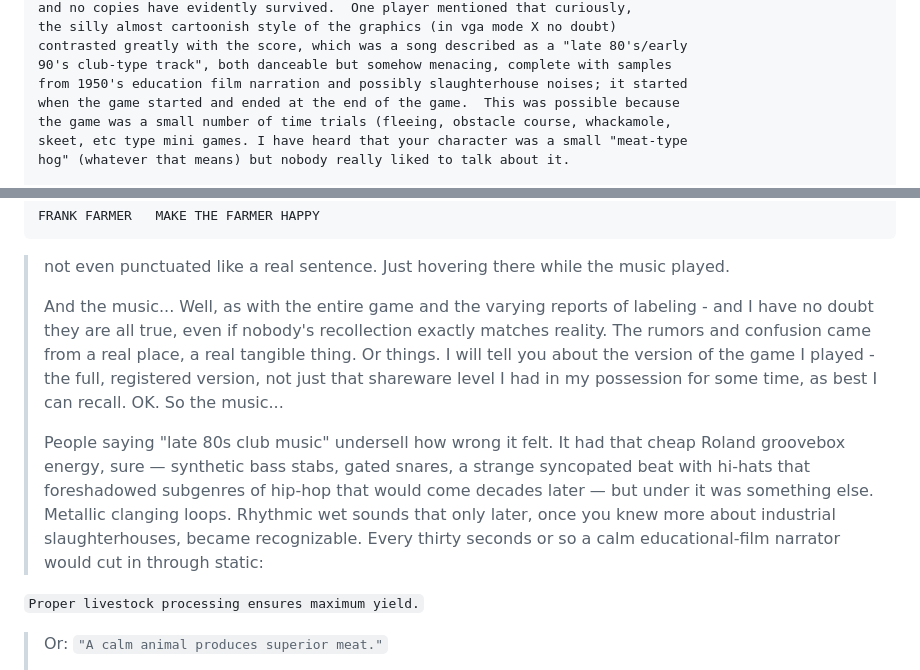
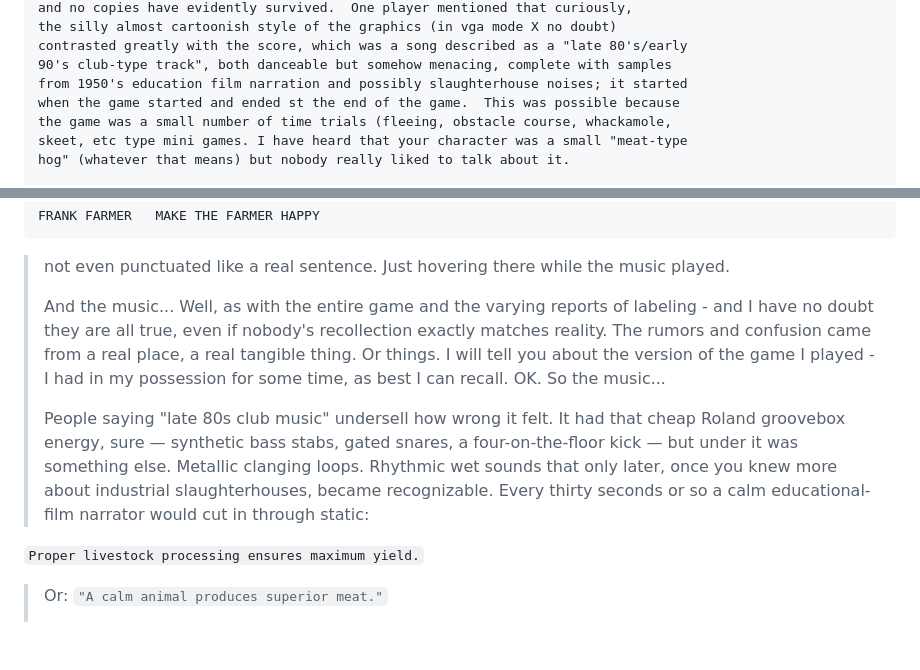
Before and after one commit to scottvr/HOGRAZR-199x, a Markdown page: README.md, 2 parts joined by grey strips. GitHub-like rendering; blank space fills up the shorter version.

Commit message:
udpate README

````diff
--- a/README.md
+++ b/README.md
@@ -37,7 +37,7 @@ the silly almost cartoonish style of the graphics (in vga mode X no doubt)
 contrasted greatly with the score, which was a song described as a "late 80's/early
 90's club-type track", both danceable but somehow menacing, complete with samples
 from 1950's education film narration and possibly slaughterhouse noises; it started
-when the game started and ended at the end of the game.  This was possible because
+when the game started and ended st the end of the game.  This was possible because
 the game was a small number of time trials (fleeing, obstacle course, whackamole,
 skeet, etc type mini games. I have heard that your character was a small "meat-type
 hog" (whatever that means) but nobody really liked to talk about it.
@@ -61,9 +61,9 @@ FRANK FARMER   MAKE THE FARMER HAPPY
 ```
 >not even punctuated like a real sentence. Just hovering there while the music played.
 >
->And the music... Well, as with the entire game and the varying reports of labeling - and I have no doubt they are all true, even if nobody's recollection exactly  matches reality. The rumors and confusion came from a real place, a real tangible thing. Or things. I will tell you about the version of the game I played - the full, registered version, not just that shareware level I had in  my possession for some time, as best I can recall. OK. So the music...
+>And the music... Well, as with the entire game and the varying reports of labeling - and I have no doubt they are all true, even if nobody's recollection exactly  matches reality. The rumors and confusion came from a real place, a real tangible thing. Or things. I will tell you about the version of the game I played - I had in  my possession for some time, as best I can recall. OK. So the music...
 >
->People saying "late 80s club music" undersell how wrong it felt. It had that cheap Roland groovebox energy, sure — synthetic bass stabs, gated snares, a strange syncopated beat with hi-hats that foreshadowed subgenres of hip-hop that would come decades later — but under it was something else. Metallic clanging loops. Rhythmic wet sounds that only later, once you knew more about industrial slaughterhouses, became recognizable. Every thirty seconds or so a calm educational-film narrator would cut in through static:
+>People saying "late 80s club music" undersell how wrong it felt. It had that cheap Roland groovebox energy, sure — synthetic bass stabs, gated snares, a four-on-the-floor kick — but under it was something else. Metallic clanging loops. Rhythmic wet sounds that only later, once you knew more about industrial slaughterhouses, became recognizable. Every thirty seconds or so a calm educational-film narrator would cut in through static:
 >
 `Proper livestock processing ensures maximum yield.`
 >
````
Also changed, not shown: other parts of README.md (+1 -4 lines), src/README.md (deleted, +0 -249 lines).
